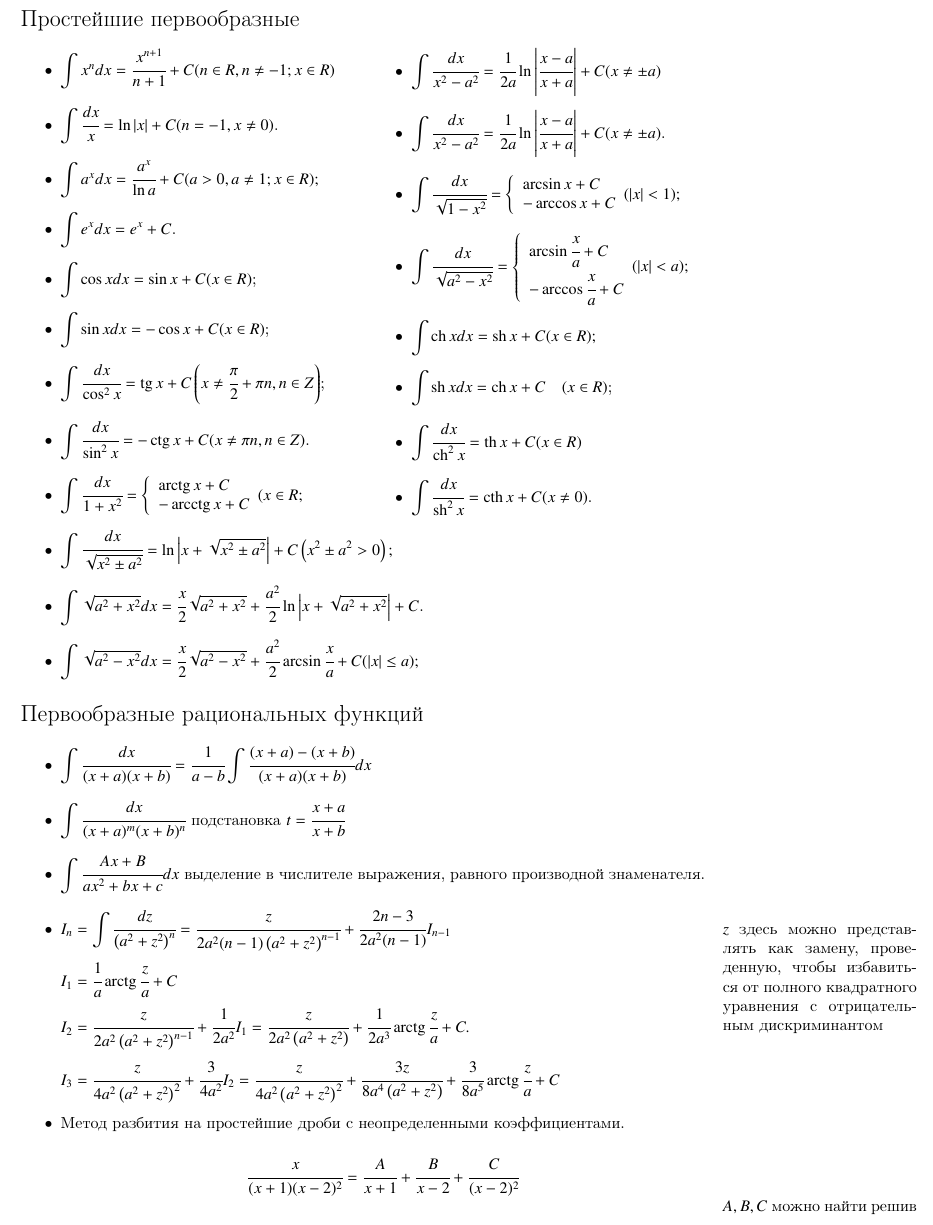
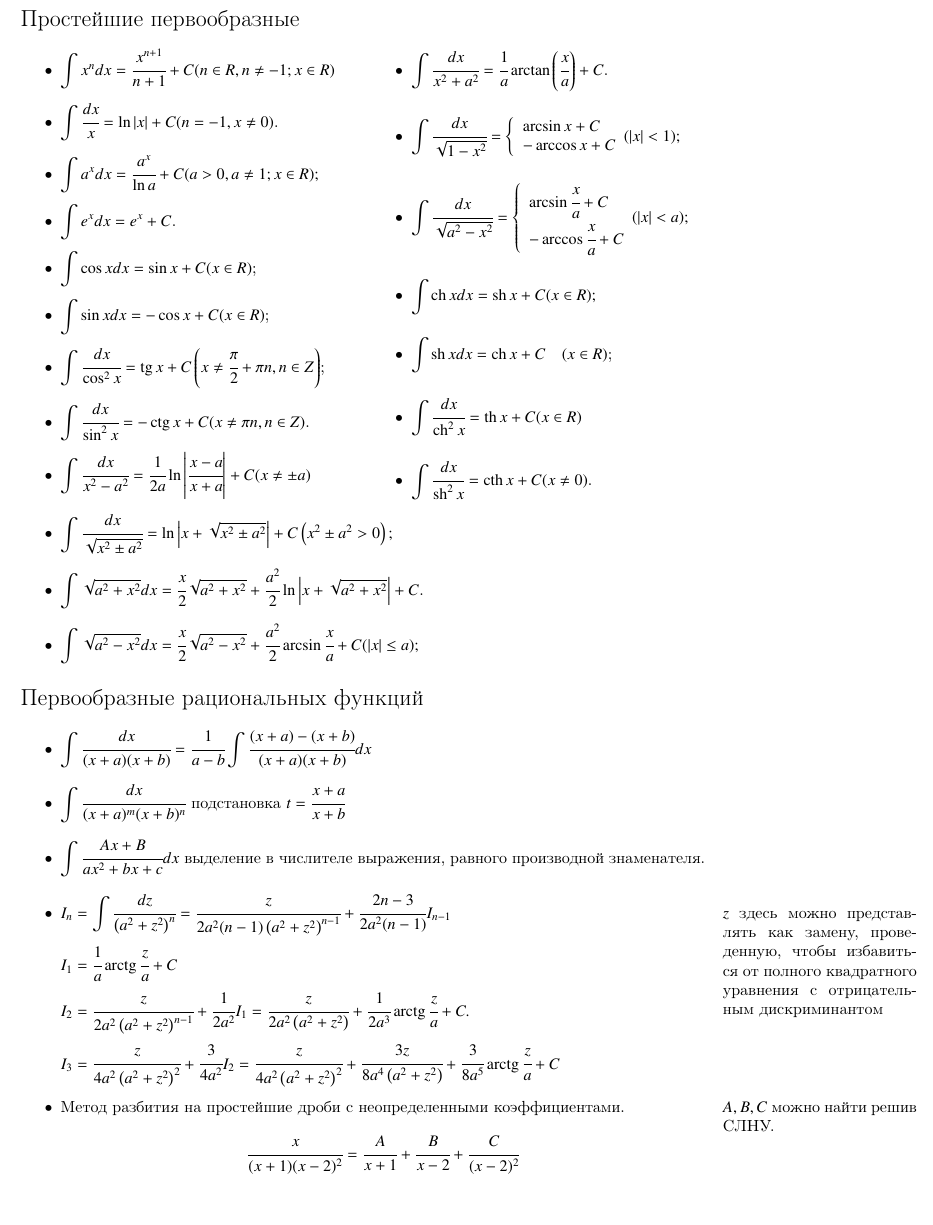
Before and after one commit to sultanovMF/math_cheatsheet, a LaTeX document (integrals.tex): part of page 1 of 4, cut so that both start at the same text. Compiled offline with pdfLaTeX.

Commit message:
Add some stuff after first diffeq class

```diff
--- a/integrals.tex
+++ b/integrals.tex
@@ -14,9 +14,8 @@
         \item $\displaystyle \int \sin x d x=-\cos x+C(x \in R)$;
         \item $\displaystyle \int \cfrac{d x}{\cos ^{2} x}=\operatorname{tg} x+C\left(x \neq \cfrac{\pi}{2}+\pi n, n \in Z\right)$;
         \item $\displaystyle \int \cfrac{d x}{\sin ^{2} x}=-\operatorname{ctg} x+C(x \neq \pi n, n \in Z)$.
-        \item $\displaystyle \int \cfrac{d x}{1+x^{2}}=\left\{\begin{array}{l}\operatorname{arctg} x+C \\ -\operatorname{arcctg} x+C\end{array}(x \in R ;\right.$
         \item $\displaystyle \int \cfrac{d x}{x^{2}-a^{2}}=\cfrac{1}{2 a} \ln \left|\cfrac{x-a}{x+a}\right|+C(x \neq \pm a)$
-        \item $\displaystyle \int \cfrac{d x}{x^{2}-a^{2}}=\cfrac{1}{2 a} \ln \left|\cfrac{x-a}{x+a}\right|+C(x \neq \pm a)$.
+        \item $\displaystyle \int \cfrac{d x}{x^{2}+a^{2}}=\cfrac{1}{a} \arctan \left(\cfrac{x}{a}\right)+C$.
         \item $\displaystyle \int \cfrac{d x}{\sqrt{1-x^{2}}}=\left\{\begin{array}{l}\arcsin x+C \\ -\arccos x+C\end{array}(|x|<1) ;\right.$
         \item $\displaystyle \int \cfrac{d x}{\sqrt{a^{2}-x^{2}}}=\left\{\begin{array}{l}\arcsin \cfrac{x}{a}+C \\ -\arccos \cfrac{x}{a}+C\end{array}(|x|<a) ;\right.$
         \item $\displaystyle \int \operatorname{ch} x d x=\operatorname{sh} x+C(x \in R) ; \quad$
@@ -46,8 +45,8 @@
     $I_{3}=\cfrac{z}{4 a^{2}\left(a^{2}+z^{2}\right)^{2}}+\cfrac{3}{4 a^{2}} I_{2}=\cfrac{z}{4 a^{2}\left(a^{2}+z^{2}\right)^{2}}+\cfrac{3 z}{8 a^{4}\left(a^{2}+z^{2}\right)}+\cfrac{3}{8 a^{5}} \operatorname{arctg} \cfrac{z}{a}+C$
 
     \item Метод разбития на простейшие дроби с неопределенными коэффициентами.
-
-    $$\cfrac{x}{(x+1)(x-2)^{2}}=\cfrac{A}{x+1}+\cfrac{B}{x-2}+\cfrac{C}{(x-2)^{2}}$$\marginpar{$A, B, C$ можно найти решив СЛНУ.}
+    \marginpar{$A, B, C$ можно найти решив СЛНУ.}
+    $$\cfrac{x}{(x+1)(x-2)^{2}}=\cfrac{A}{x+1}+\cfrac{B}{x-2}+\cfrac{C}{(x-2)^{2}}$$
     \newpage
     \item Метод Остроградского: $\displaystyle \int \cfrac{P(x)}{Q(x)} d x=\cfrac{P_{1}(x)}{Q_{1}(x)}+\displaystyle \int \cfrac{P_{2}(x)}{Q_{2}(x)} d x .$
     \marginpar{Подробнее есть страничка в википедии или в методичке Е.В. Хорошиловой "Неопреденный интеграл".}
```
Also changed, not shown: derivatives.tex (added, +6 -0 lines), integrals.pdf, integrals.tex (2 more changed lines).
